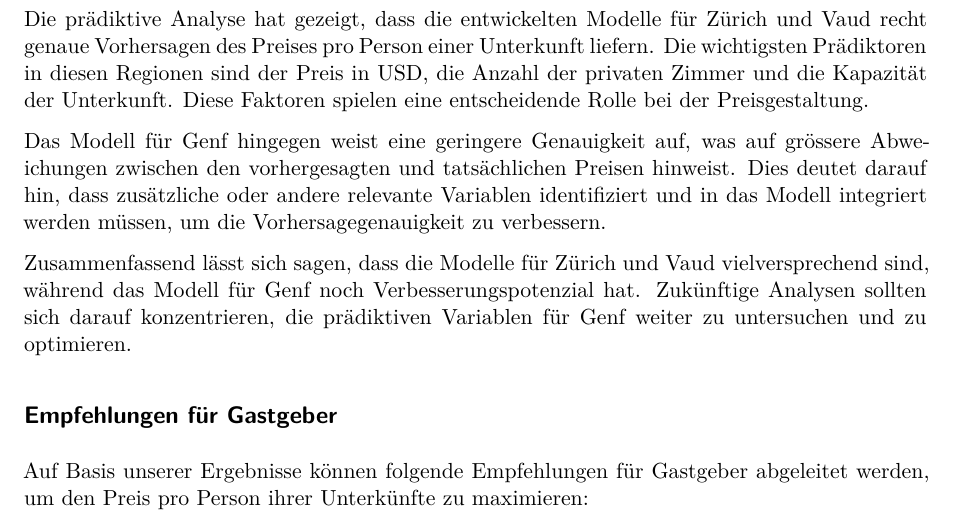
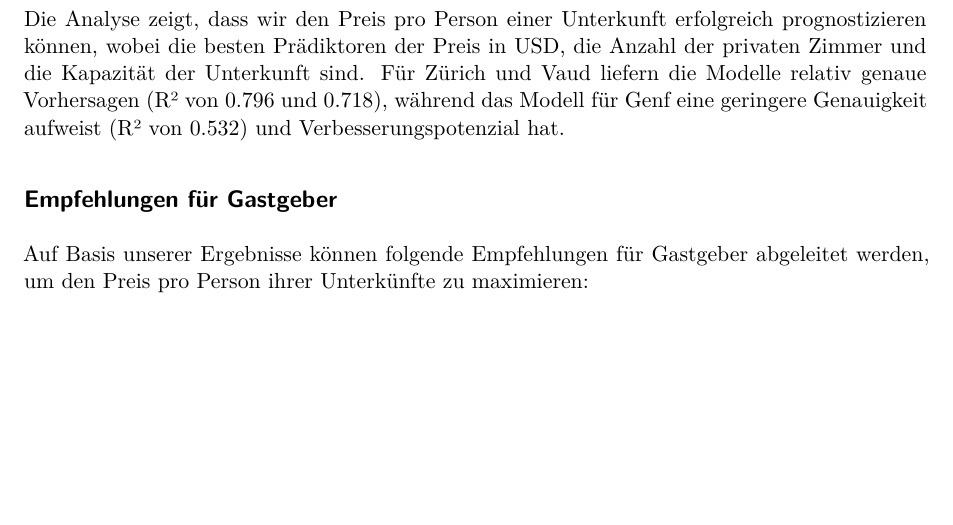
Before and after one commit to jovanpajic/BIDS_FS24, a Quarto document (main.qmd): part of page 20 of 21, cut at the place of the change, the shorter picture padded with empty space. Rendered offline with R 4.5, knitr and Pandoc in place of Quarto, then LaTeX, with nearby package versions; drawn as R Markdown's standard PDF in place of the format the file asks for.

Commit message:
Anpassungen im text

```diff
--- a/main.qmd
+++ b/main.qmd
@@ -980,11 +980,7 @@ Die geografische Analyse zeigte, dass in Vaud der Längengrad (longitude) einen
 
 ## Predictive Analysis
 
-Die prädiktive Analyse hat gezeigt, dass die entwickelten Modelle für Zürich und Vaud recht genaue Vorhersagen des Preises pro Person einer Unterkunft liefern. Die wichtigsten Prädiktoren in diesen Regionen sind der Preis in USD, die Anzahl der privaten Zimmer und die Kapazität der Unterkunft. Diese Faktoren spielen eine entscheidende Rolle bei der Preisgestaltung.
-
-Das Modell für Genf hingegen weist eine geringere Genauigkeit auf, was auf grössere Abweichungen zwischen den vorhergesagten und tatsächlichen Preisen hinweist. Dies deutet darauf hin, dass zusätzliche oder andere relevante Variablen identifiziert und in das Modell integriert werden müssen, um die Vorhersagegenauigkeit zu verbessern.
-
-Zusammenfassend lässt sich sagen, dass die Modelle für Zürich und Vaud vielversprechend sind, während das Modell für Genf noch Verbesserungspotenzial hat. Zukünftige Analysen sollten sich darauf konzentrieren, die prädiktiven Variablen für Genf weiter zu untersuchen und zu optimieren.
+Die Analyse zeigt, dass wir den Preis pro Person einer Unterkunft erfolgreich prognostizieren können, wobei die besten Prädiktoren der Preis in USD, die Anzahl der privaten Zimmer und die Kapazität der Unterkunft sind. Für Zürich und Vaud liefern die Modelle relativ genaue Vorhersagen (R² von 0.796 und 0.718), während das Modell für Genf eine geringere Genauigkeit aufweist (R² von 0.532) und Verbesserungspotenzial hat.
 
 ## Empfehlungen für Gastgeber
 
```
Also changed, not shown: main.tex, main_files/figure-pdf/descriptive-1.pdf, main_files/figure-pdf/descriptive-2.pdf, main_files/figure-pdf/descriptive-3.pdf, main_files/figure-pdf/descriptive-4.pdf, main_files/figure-pdf/eda price_per_person-1.pdf, main_files/figure-pdf/eda-1.pdf, main_files/figure-pdf/eda-2.pdf, main_files/figure-pdf/eda-3.pdf, main_files/figure-pdf/unnamed-chunk-11-1.pdf, main_files/figure-pdf/unnamed-chunk-11-2.pdf, main_files/figure-pdf/unnamed-chunk-11-3.pdf, main_files/figure-pdf/unnamed-chunk-12-1.pdf, main_files/figure-pdf/unnamed-chunk-12-2.pdf, 8 more files, 1 other file.
